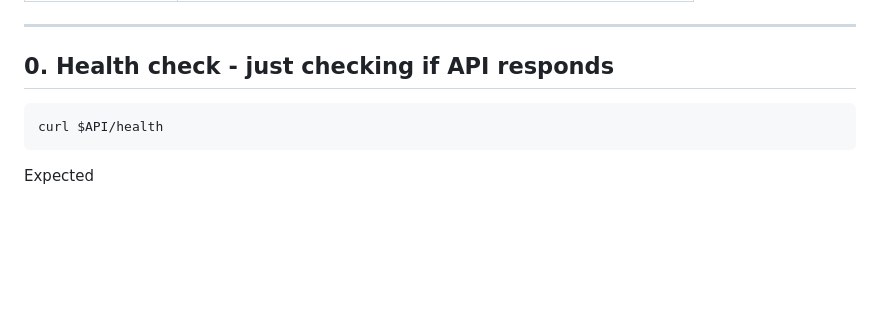
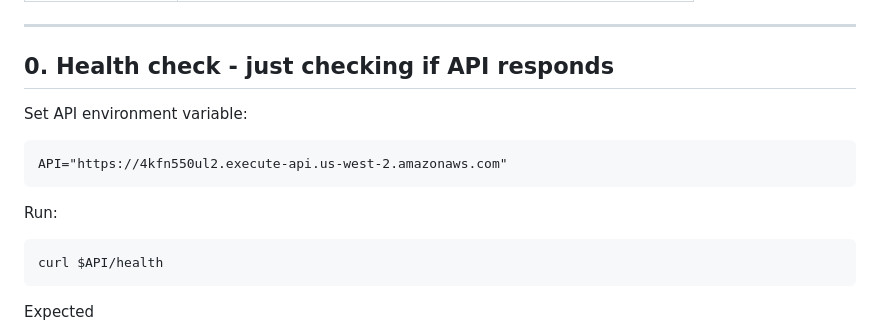
Before and after one commit to bookmark-reading/lon04-reading-coach, a Markdown page: Infra/SolutionCFN/README.md, the part around the change. Rendered like a GitHub page; blank space fills up the shorter version.

Commit message:
added README.md for infrastructure part

````diff
--- a/Infra/SolutionCFN/README.md
+++ b/Infra/SolutionCFN/README.md
@@ -231,6 +231,11 @@ These values come from **RootStack → Outputs**:
 
 ## 0. Health check - just checking if API responds
 
+Set API environment variable:
+```
+API="https://4kfn550ul2.execute-api.us-west-2.amazonaws.com"
+```
+Run:
 ```
 curl $API/health
 ```
````
